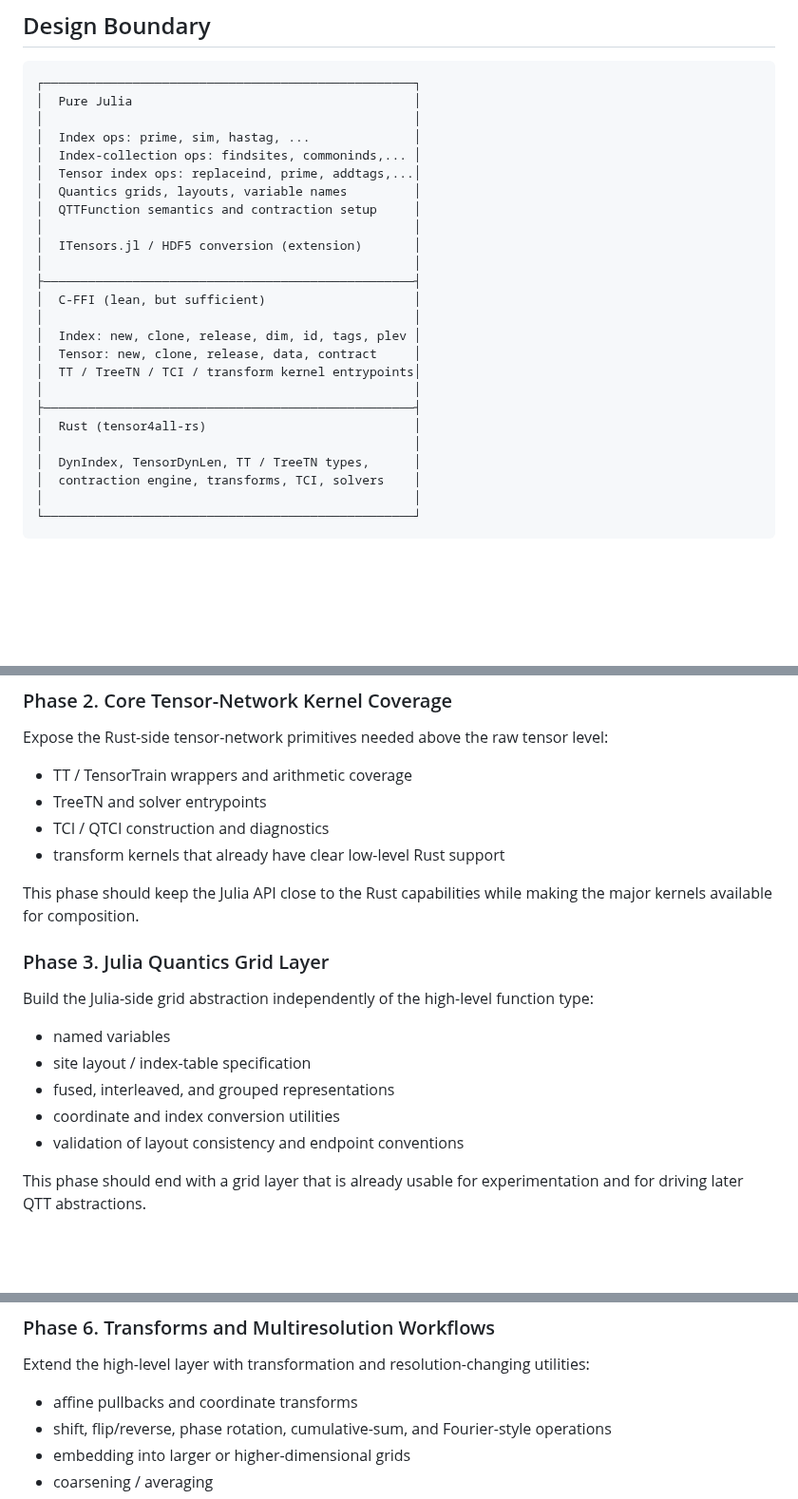
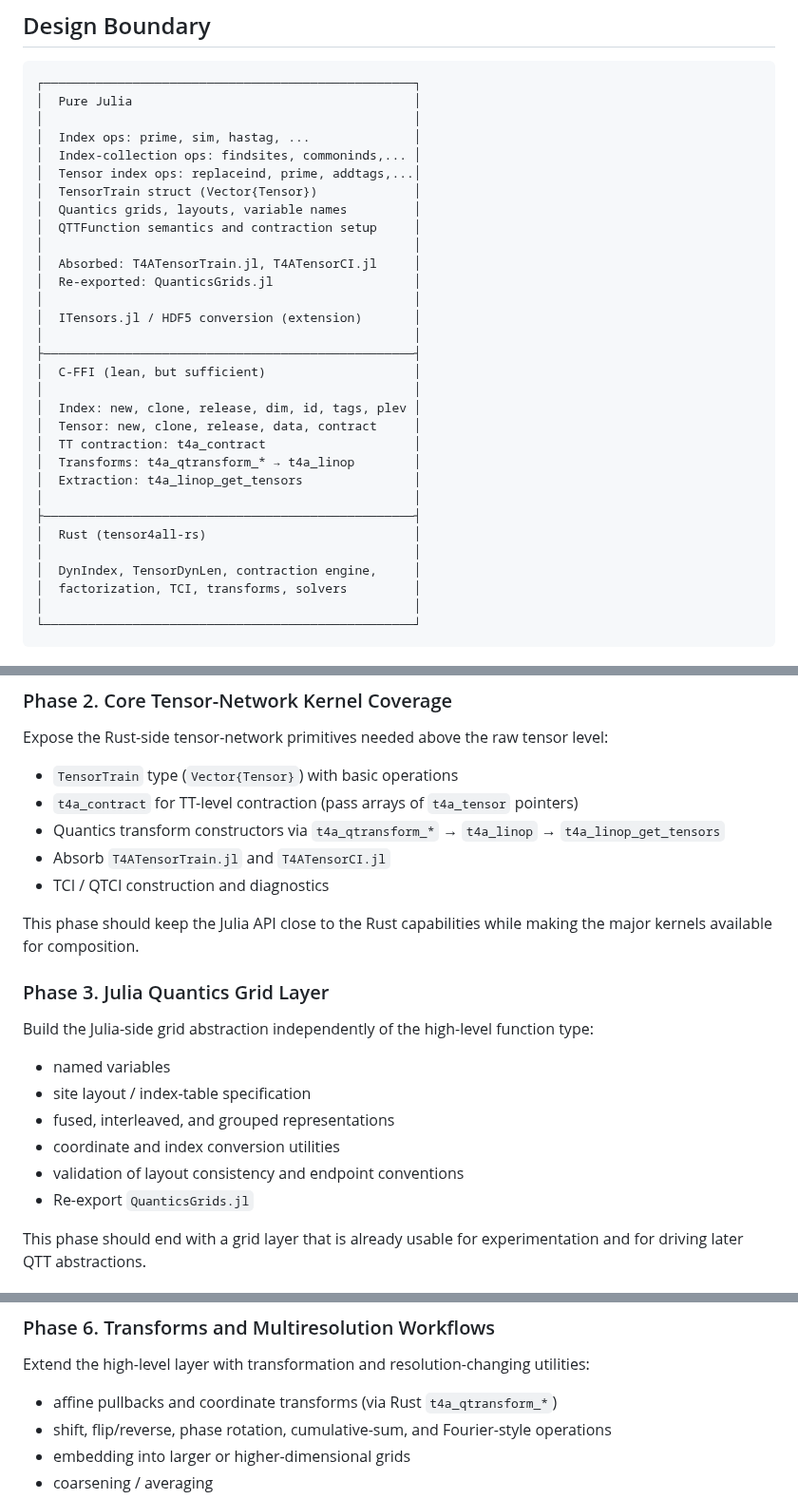
Before and after one commit to tensor4all/tensor4all-meta, a Markdown page: docs/design/julia_ffi.md, 3 parts joined by grey strips. Shown at 95% size. Rendered like a GitHub page; blank space fills up the shorter version.

````diff
--- a/docs/design/julia_ffi.md
+++ b/docs/design/julia_ffi.md
@@ -81,8 +144,12 @@ These low-level types provide the substrate on top of which higher-level TT, Tre
 │  Index ops: prime, sim, hastag, ...              │
 │  Index-collection ops: findsites, commoninds,... │
 │  Tensor index ops: replaceind, prime, addtags,...│
+│  TensorTrain struct (Vector{Tensor})             │
 │  Quantics grids, layouts, variable names         │
 │  QTTFunction semantics and contraction setup     │
+│                                                  │
+│  Absorbed: T4ATensorTrain.jl, T4ATensorCI.jl     │
+│  Re-exported: QuanticsGrids.jl                   │
 │                                                  │
 │  ITensors.jl / HDF5 conversion (extension)       │
 │                                                  │
@@ -91,13 +158,15 @@ These low-level types provide the substrate on top of which higher-level TT, Tre
 │                                                  │
 │  Index: new, clone, release, dim, id, tags, plev │
 │  Tensor: new, clone, release, data, contract     │
-│  TT / TreeTN / TCI / transform kernel entrypoints│
+│  TT contraction: t4a_contract                    │
+│  Transforms: t4a_qtransform_* → t4a_linop        │
+│  Extraction: t4a_linop_get_tensors               │
 │                                                  │
 ├──────────────────────────────────────────────────┤
 │  Rust (tensor4all-rs)                            │
 │                                                  │
-│  DynIndex, TensorDynLen, TT / TreeTN types,      │
-│  contraction engine, transforms, TCI, solvers    │
+│  DynIndex, TensorDynLen, contraction engine,     │
+│  factorization, TCI, transforms, solvers         │
 │                                                  │
 └──────────────────────────────────────────────────┘
 ```
@@ -313,10 +383,11 @@ This phase should end with a stable substrate for all later work.
 
 Expose the Rust-side tensor-network primitives needed above the raw tensor level:
 
-- TT / TensorTrain wrappers and arithmetic coverage
-- TreeTN and solver entrypoints
+- `TensorTrain` type (`Vector{Tensor}`) with basic operations
+- `t4a_contract` for TT-level contraction (pass arrays of `t4a_tensor` pointers)
+- Quantics transform constructors via `t4a_qtransform_*` → `t4a_linop` → `t4a_linop_get_tensors`
+- Absorb `T4ATensorTrain.jl` and `T4ATensorCI.jl`
 - TCI / QTCI construction and diagnostics
-- transform kernels that already have clear low-level Rust support
 
 This phase should keep the Julia API close to the Rust capabilities while making the major kernels available for composition.
 
@@ -329,6 +400,7 @@ Build the Julia-side grid abstraction independently of the high-level function t
 - fused, interleaved, and grouped representations
 - coordinate and index conversion utilities
 - validation of layout consistency and endpoint conventions
+- Re-export `QuanticsGrids.jl`
 
 This phase should end with a grid layer that is already usable for experimentation and for driving later QTT abstractions.
 
@@ -361,7 +433,7 @@ This phase should make it possible to express the kinds of workflows currently p
 
 Extend the high-level layer with transformation and resolution-changing utilities:
 
-- affine pullbacks and coordinate transforms
+- affine pullbacks and coordinate transforms (via Rust `t4a_qtransform_*`)
 - shift, flip/reverse, phase rotation, cumulative-sum, and Fourier-style operations
 - embedding into larger or higher-dimensional grids
 - coarsening / averaging
````
Also changed, not shown: other parts of docs/design/julia_ffi.md (+65 -1 lines).
